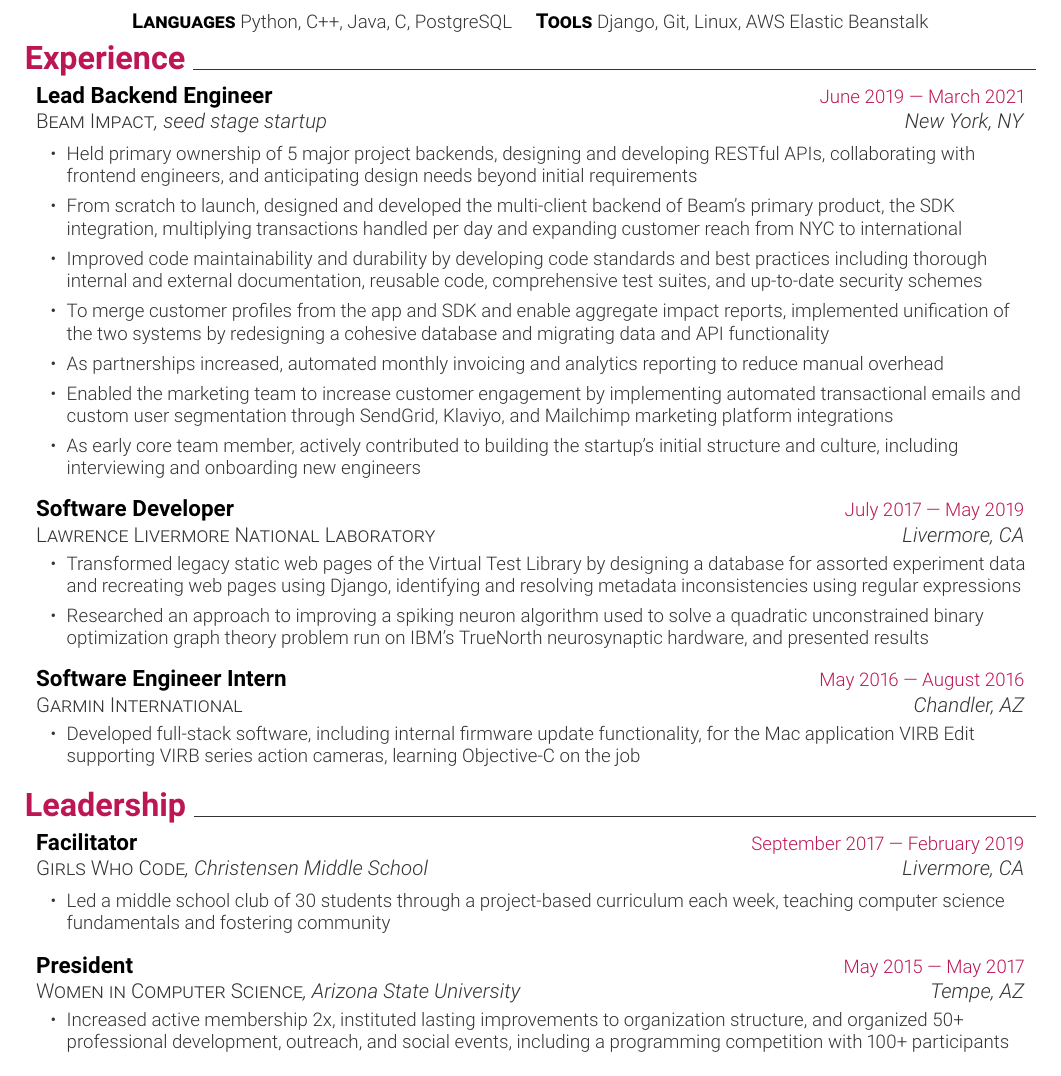
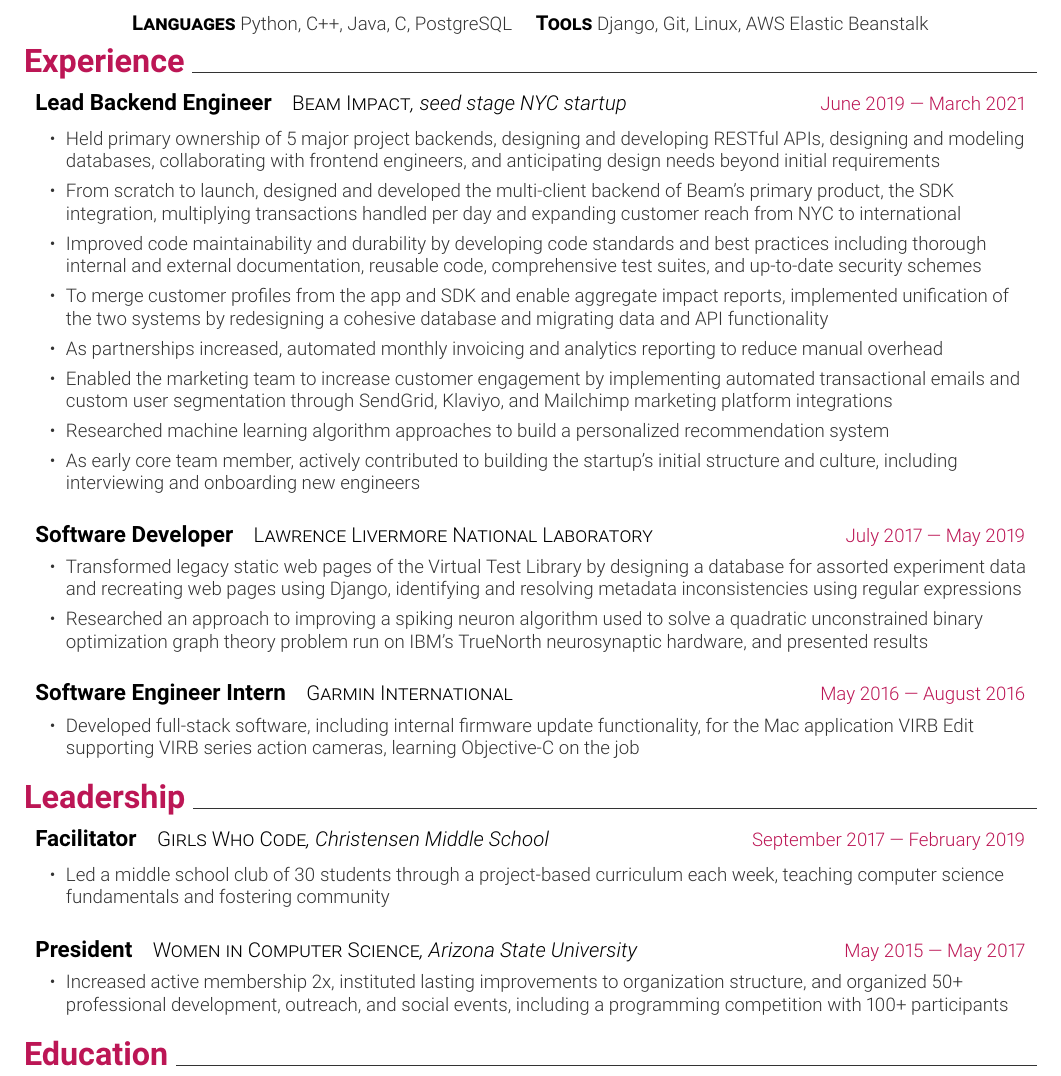
Before and after one commit to WeiverlyPlace/resume, a LaTeX CV (resume.tex): part of the page, cut so that both start at the same text. Compiled offline with pdfLaTeX.

Commit message:
Add bullet points and reformat

```diff
--- a/resume.tex
+++ b/resume.tex
@@ -10,7 +10,7 @@
 \usepackage{xcolor}
 
 % margins
-\geometry{left=1.31cm, right=1.31cm, top=1.20cm, bottom=1.20cm}
+\geometry{left=0.51in, right=0.51in, top=0.67in, bottom=0.67in}
 % header and footer
 \pagestyle{fancy}
 \renewcommand{\headrulewidth}{0pt}
@@ -114,10 +123,10 @@
   %------ BEAM -------------
   \resumeSubsection
   {Lead Backend Engineer}{June 2019 --- March 2021}
-  {Beam Impact}{https://beamimpact.com/}{New York, NY}{, seed stage startup}
+  {Beam Impact}{https://beamimpact.com/}{, seed stage NYC startup}
   \begin{resumeItemize}
     \resumeItem
-    {Held primary ownership of 5 major project backends, designing and developing RESTful APIs, collaborating with frontend engineers, and anticipating design needs beyond initial requirements}
+    {Held primary ownership of 5 major project backends, designing and developing RESTful APIs, designing and modeling databases, collaborating with frontend engineers, and anticipating design needs beyond initial requirements}
     \resumeItem
     {From scratch to launch, designed and developed the multi-client backend of Beam's primary product, the SDK integration, multiplying transactions handled per day and expanding customer reach from NYC to international}
     \resumeItem
@@ -129,12 +138,14 @@
     \resumeItem
     {Enabled the marketing team to increase customer engagement by implementing automated transactional emails and custom user segmentation through SendGrid, Klaviyo, and Mailchimp marketing platform integrations}
     \resumeItem
+    {Researched machine learning algorithm approaches to build a personalized recommendation system}
+    \resumeItem
     {As early core team member, actively contributed to building the startup's initial structure and culture, including interviewing and onboarding new engineers}
   \end{resumeItemize}
   %------ LLNL -------------
   \resumeSubsection
   {Software Developer}{July 2017 --- May 2019}
-  {Lawrence Livermore National Laboratory}{https://www.llnl.gov/}{Livermore, CA}{}
+  {Lawrence Livermore National Laboratory}{https://www.llnl.gov/}{}
   \begin{resumeItemize}
     \resumeItem
     {Transformed legacy static web pages of the Virtual Test Library by designing a database for assorted experiment data and recreating web pages using Django, identifying and resolving metadata inconsistencies using regular expressions}
@@ -144,7 +155,7 @@
   %------ GARMIN -----------
 	\resumeSubsection
   {Software Engineer Intern}{May 2016 --- August 2016}
-  {Garmin International}{https://www.garmin.com/}{Chandler, AZ}{}
+  {Garmin International}{https://www.garmin.com/}{}
 	\begin{resumeItemize}
     \resumeItem
     {Developed full-stack software, including internal firmware update functionality, for the Mac application VIRB Edit supporting VIRB series action cameras, learning Objective-C on the job}
@@ -156,7 +167,7 @@
   %------ GIRLS WHO CODE ---
   \resumeSubsection
   {Facilitator}{September 2017 --- February 2019}
-  {Girls Who Code}{https://girlswhocode.com/}{Livermore, CA}{, Christensen Middle School}
+  {Girls Who Code}{https://girlswhocode.com/}{, Christensen Middle School}
   \begin{resumeItemize}
     \resumeItem
     {Led a middle school club of 30 students through a project-based curriculum each week, teaching computer science fundamentals and fostering community}
@@ -164,7 +175,7 @@
   %------ WICS -------------
   \resumeSubsection
   {President}{May 2015 --- May 2017}
-  {Women in Computer Science}{http://wics-asu.org/}{Tempe, AZ}{, Arizona State University}
+  {Women in Computer Science}{http://wics-asu.org/}{, Arizona State University}
   \begin{resumeItemize}
     \resumeItem
     {Increased active membership 2x, instituted lasting improvements to organization structure, and organized 50+ professional development, outreach, and social events, including a programming competition with 100+ participants}
```
Also changed, not shown: resume.pdf, resume.png, resume.tex (19 more changed lines).
